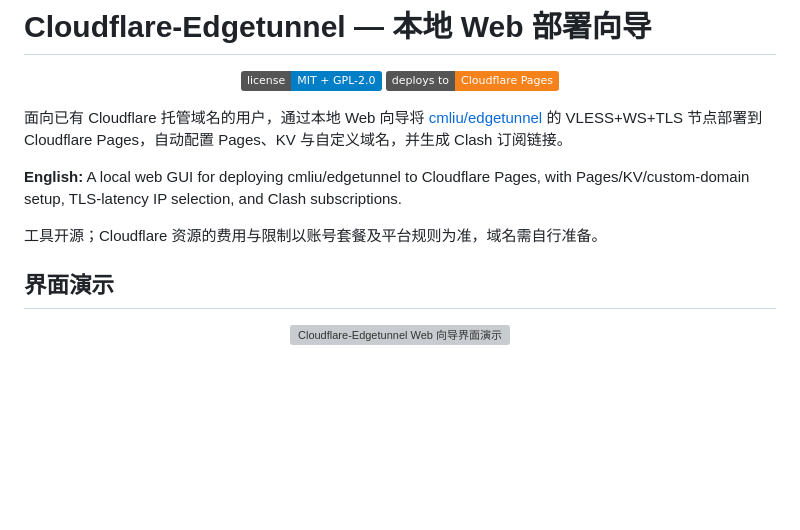
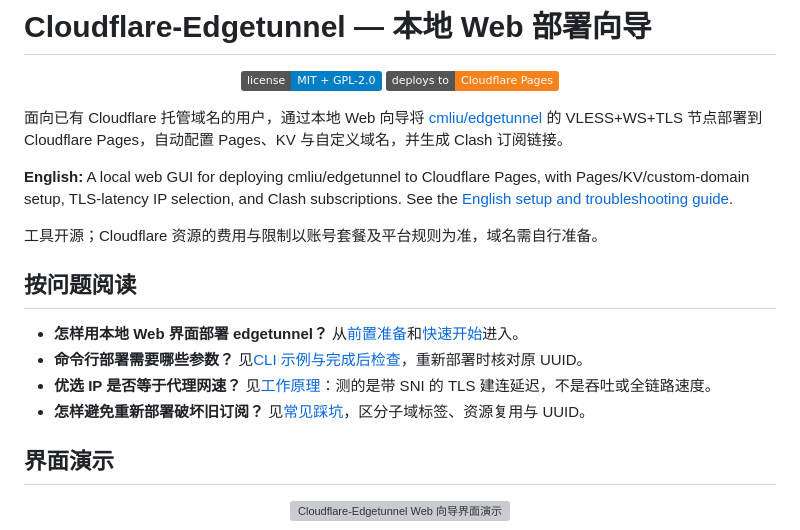
Before and after one commit to Royo-Qiao/Cloudflare-Edgetunnel, a Markdown page: README.md, the part around the change. Drawn GitHub-style; badges without logos; blank space fills up the shorter version; grey boxes are pictures that could not be loaded.

```diff
--- a/README.md
+++ b/README.md
@@ -7,9 +7,16 @@
 
 面向已有 Cloudflare 托管域名的用户，通过本地 Web 向导将 [cmliu/edgetunnel](https://github.com/cmliu/edgetunnel) 的 VLESS+WS+TLS 节点部署到 Cloudflare Pages，自动配置 Pages、KV 与自定义域名，并生成 Clash 订阅链接。
 
-**English:** A local web GUI for deploying cmliu/edgetunnel to Cloudflare Pages, with Pages/KV/custom-domain setup, TLS-latency IP selection, and Clash subscriptions.
+**English:** A local web GUI for deploying cmliu/edgetunnel to Cloudflare Pages, with Pages/KV/custom-domain setup, TLS-latency IP selection, and Clash subscriptions. See the [English setup and troubleshooting guide](docs/README.en.md).
 
 工具开源；Cloudflare 资源的费用与限制以账号套餐及平台规则为准，域名需自行准备。
+
+## 按问题阅读
+
+- **怎样用本地 Web 界面部署 edgetunnel？** 从[前置准备](#前置准备)和[快速开始](#快速开始)进入。
+- **命令行部署需要哪些参数？** 见[CLI 示例与完成后检查](#快速开始)，重新部署时核对原 UUID。
+- **优选 IP 是否等于代理网速？** 见[工作原理](#工作原理)：测的是带 SNI 的 TLS 建连延迟，不是吞吐或全链路速度。
+- **怎样避免重新部署破坏旧订阅？** 见[常见踩坑](#常见踩坑)，区分子域标签、资源复用与 UUID。
 
 ## 界面演示
 
```
Also changed, not shown: docs/README.en.md (added, +71 -0 lines).
